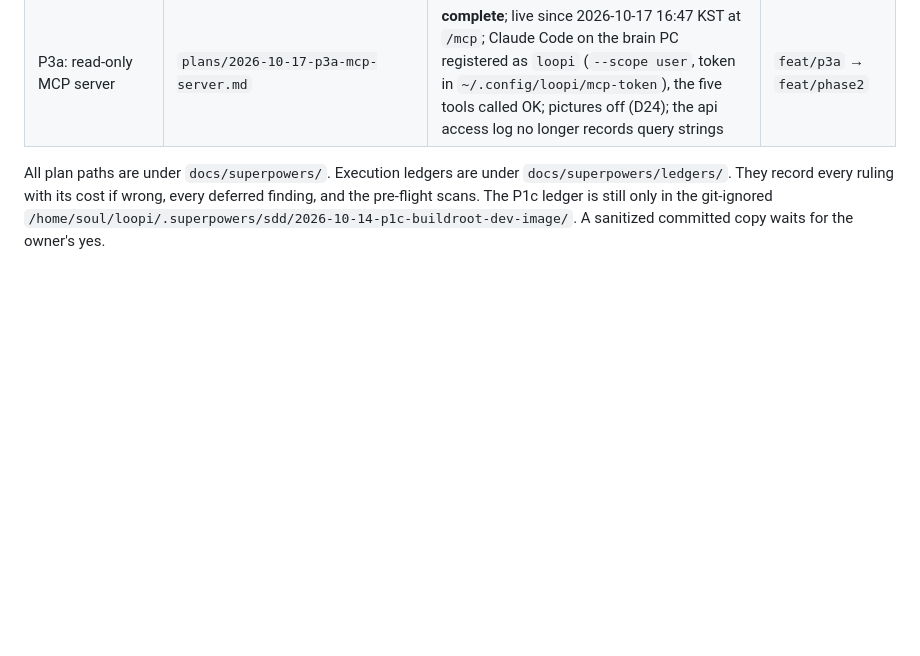
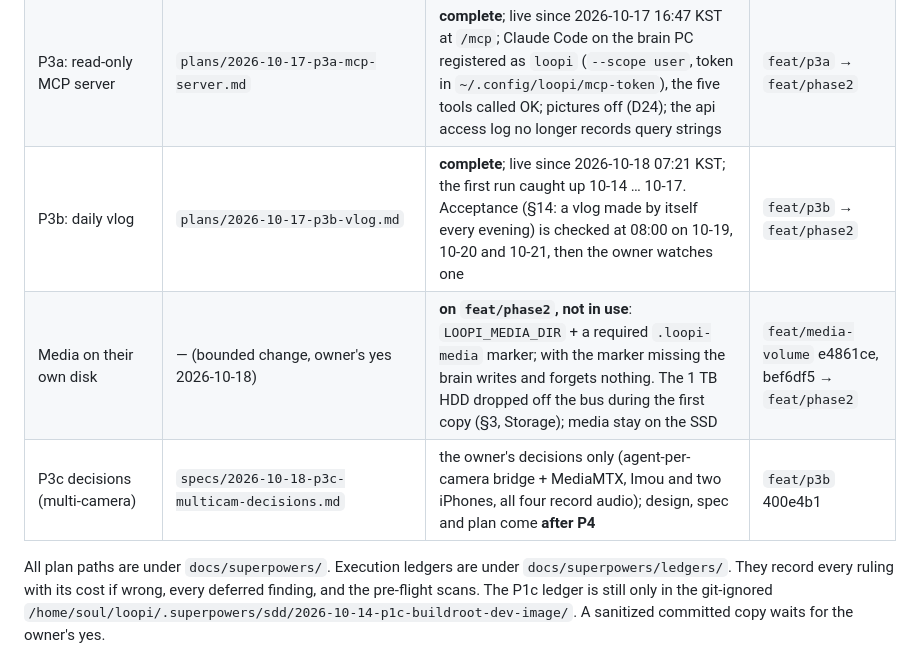
Before and after one commit to cuongtv89ks/loopi, a Markdown page: docs/HANDOFF.md, the part around one of its changes. Drawn GitHub-style; blank space fills up the shorter version.

```diff
--- a/docs/HANDOFF.md
+++ b/docs/HANDOFF.md
@@ -17,6 +17,9 @@ Context memory for whoever continues this project, whether that is the owner or
 | P2c: evaluation + P2 acceptance | `plans/2026-10-16-p2c-evaluation-acceptance.md` | Tasks 1–10 complete and reviewed; Tasks 11–14 (deploy, the owner labels, runs, report) in progress | `feat/p2c` |
 | P3 design (MCP + vlog) | `specs/2026-10-17-p3-mcp-vlog-design.md` | approved 2026-10-17; D24 (MCP pictures off by default), D25 (vlog: active hours only) | `feat/p3` |
 | P3a: read-only MCP server | `plans/2026-10-17-p3a-mcp-server.md` | **complete**; live since 2026-10-17 16:47 KST at `/mcp`; Claude Code on the brain PC registered as `loopi` (`--scope user`, token in `~/.config/loopi/mcp-token`), the five tools called OK; pictures off (D24); the api access log no longer records query strings | `feat/p3a` → `feat/phase2` |
+| P3b: daily vlog | `plans/2026-10-17-p3b-vlog.md` | **complete**; live since 2026-10-18 07:21 KST; the first run caught up 10-14 … 10-17. Acceptance (§14: a vlog made by itself every evening) is checked at 08:00 on 10-19, 10-20 and 10-21, then the owner watches one | `feat/p3b` → `feat/phase2` |
+| Media on their own disk | — (bounded change, owner's yes 2026-10-18) | **on `feat/phase2`, not in use**: `LOOPI_MEDIA_DIR` + a required `.loopi-media` marker; with the marker missing the brain writes and forgets nothing. The 1 TB HDD dropped off the bus during the first copy (§3, Storage); media stay on the SSD | `feat/media-volume` e4861ce, bef6df5 → `feat/phase2` |
+| P3c decisions (multi-camera) | `specs/2026-10-18-p3c-multicam-decisions.md` | the owner's decisions only (agent-per-camera bridge + MediaMTX, Imou and two iPhones, all four record audio); design, spec and plan come **after P4** | `feat/p3b` 400e4b1 |
 
 All plan paths are under `docs/superpowers/`. Execution ledgers are under `docs/superpowers/ledgers/`. They record every
 ruling with its cost if wrong, every deferred finding, and the pre-flight scans. The P1c ledger is still only in the
```
Also changed, not shown: other parts of docs/HANDOFF.md (+33 -11 lines).
